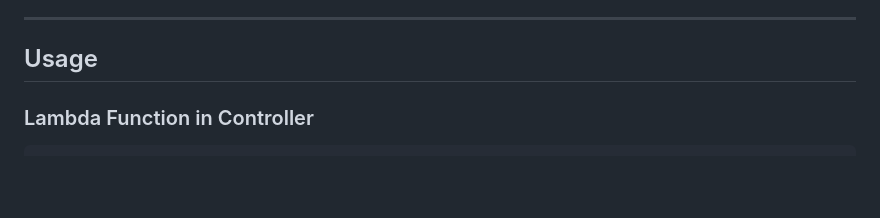
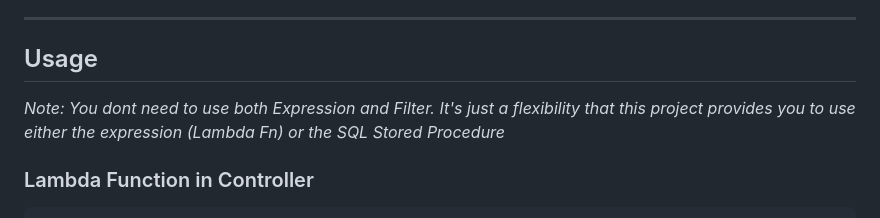
Before and after one commit to AdityaDwivediAtGit/DapperFilteringProject, a Markdown page: README.md, the part around the change. GitHub-like rendering; blank space fills up the shorter version.

Commit message:
Added note

````diff
--- a/README.md
+++ b/README.md
@@ -41,6 +41,7 @@ To get started with this project, follow these steps:
 ---
 
 ## Usage
+*Note: You dont need to use both Expression and Filter. It's just a flexibility that this project provides you to use either the expression (Lambda Fn) or the SQL Stored Procedure*
 
 ### Lambda Function in Controller
 ```csharp
````
